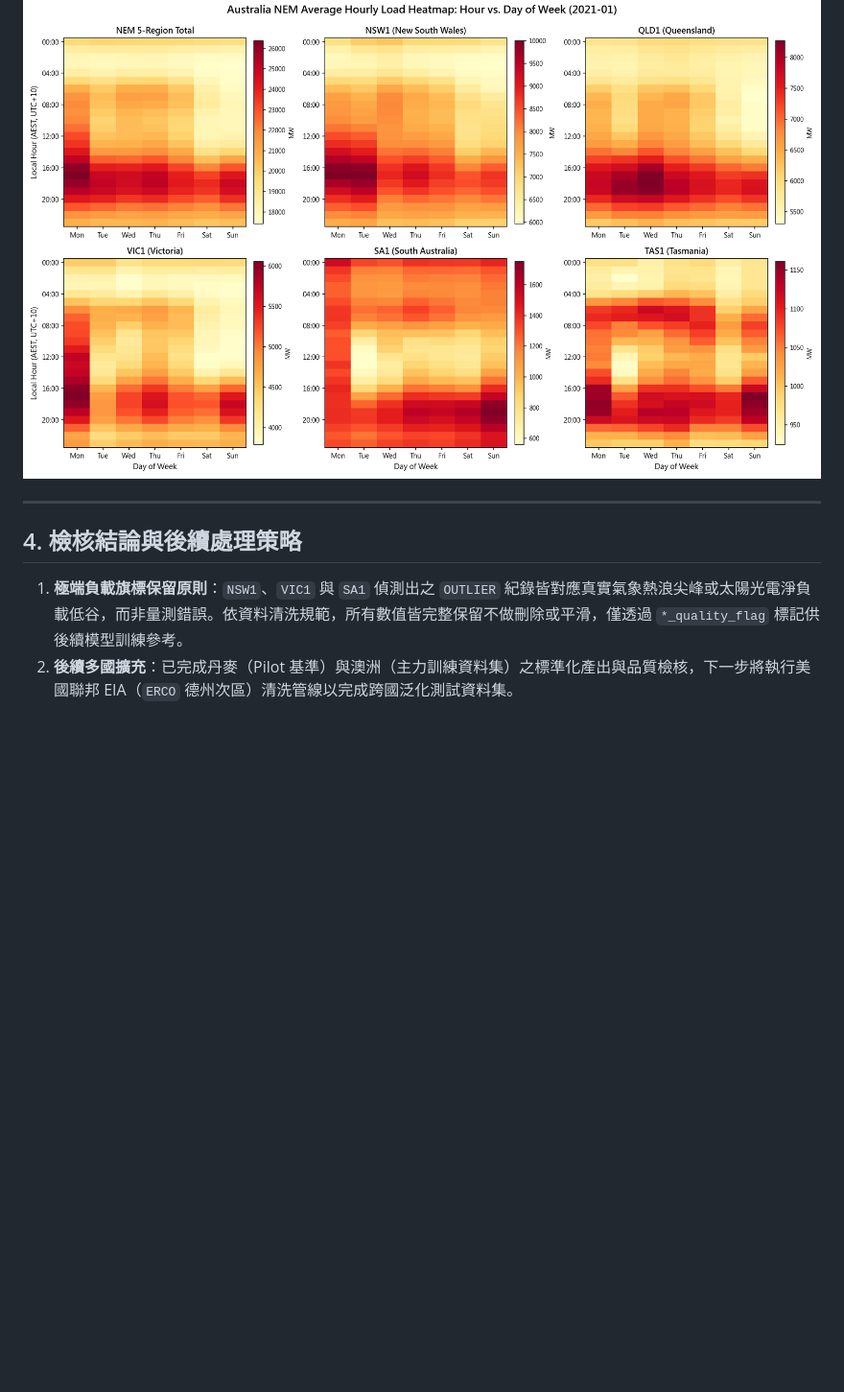
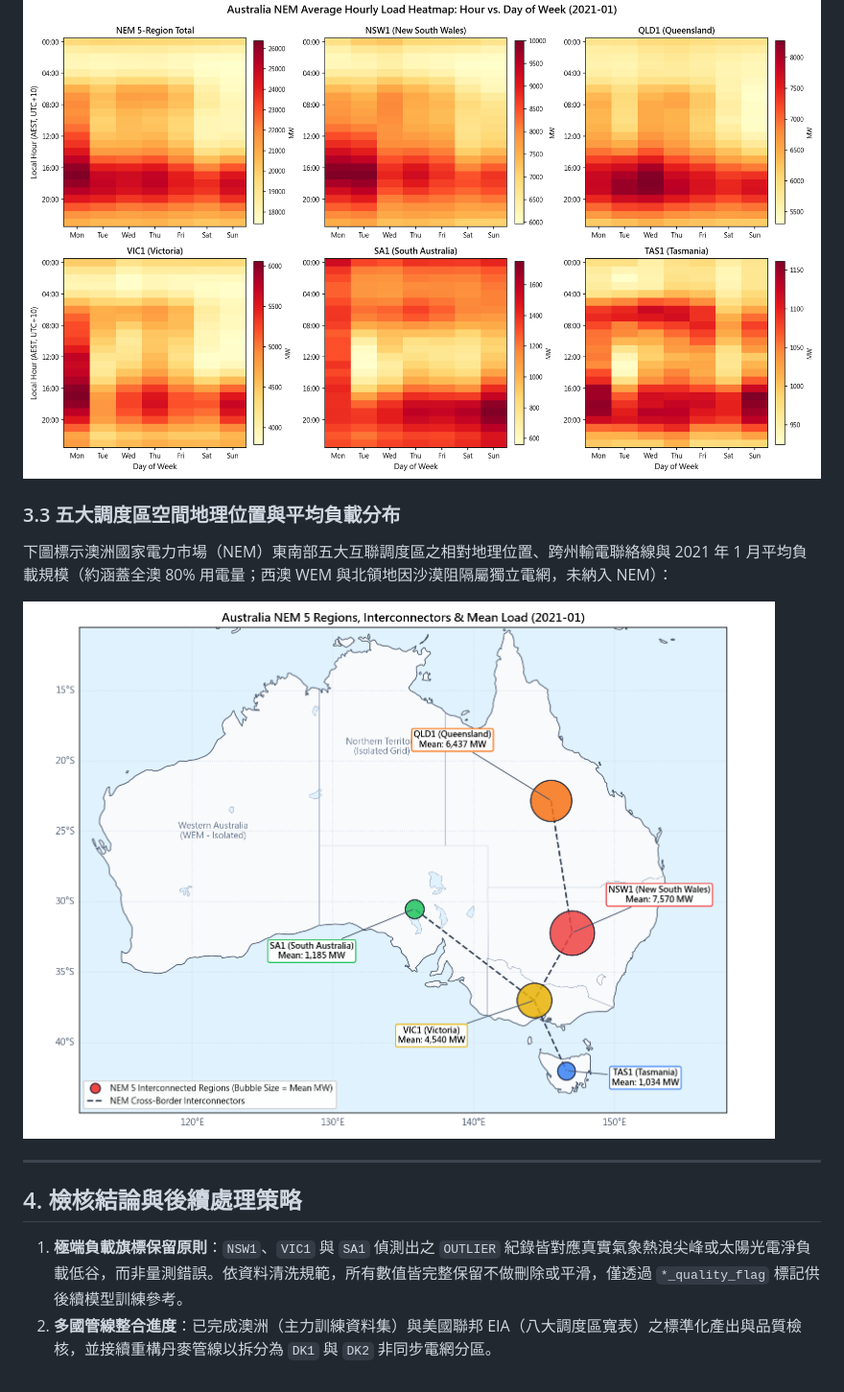
Before and after one commit to HKai0723/Load_Pulse, a Markdown page: reports/au_data_quality_report.md, the part around the change. Shown at 96% size. Drawn GitHub-style; pictures changed too: outputs/figures/au_202101_region_map.png (added); blank space fills up the shorter version.

```diff
--- a/reports/au_data_quality_report.md
+++ b/reports/au_data_quality_report.md
@@ -57,8 +57,13 @@
 
 ![澳洲 2021-01 小時與星期幾平均負載熱圖](../outputs/figures/au_202101_hour_dow_heatmap.png)
 
+### 3.3 五大調度區空間地理位置與平均負載分布
+下圖標示澳洲國家電力市場（NEM）東南部五大互聯調度區之相對地理位置、跨州輸電聯絡線與 2021 年 1 月平均負載規模（約涵蓋全澳 80% 用電量；西澳 WEM 與北領地因沙漠阻隔屬獨立電網，未納入 NEM）：
+
+![澳洲 NEM 五大調度區空間分布圖](../outputs/figures/au_202101_region_map.png)
+
 ---
 
 ## 4. 檢核結論與後續處理策略
 1. **極端負載旗標保留原則**：`NSW1`、`VIC1` 與 `SA1` 偵測出之 `OUTLIER` 紀錄皆對應真實氣象熱浪尖峰或太陽光電淨負載低谷，而非量測錯誤。依資料清洗規範，所有數值皆完整保留不做刪除或平滑，僅透過 `*_quality_flag` 標記供後續模型訓練參考。
-2. **後續多國擴充**：已完成丹麥（Pilot 基準）與澳洲（主力訓練資料集）之標準化產出與品質檢核，下一步將執行美國聯邦 EIA（`ERCO` 德州次區）清洗管線以完成跨國泛化測試資料集。
+2. **多國管線整合進度**：已完成澳洲（主力訓練資料集）與美國聯邦 EIA（八大調度區寬表）之標準化產出與品質檢核，並接續重構丹麥管線以拆分為 `DK1` 與 `DK2` 非同步電網分區。
```
Also changed, not shown: README.md (+12 -7 lines), reports/us_data_quality_report.md (added, +73 -0 lines), outputs/figures/dk_202101_region_map.png (added), outputs/figures/us_202101_ba_load_curve.png (added), outputs/figures/us_202101_ba_map.png (added), outputs/figures/us_202101_hour_dow_heatmap.png (added), 5 other files.
